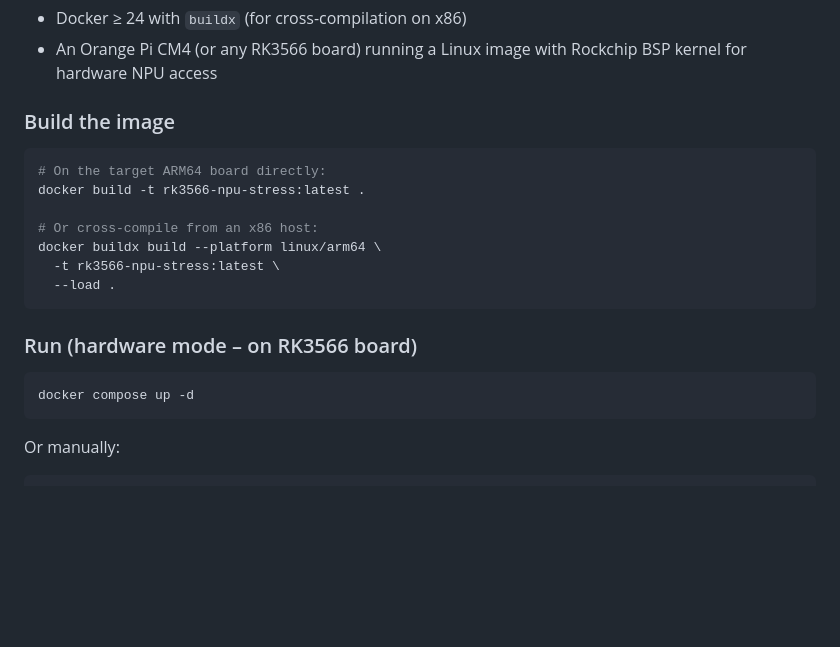
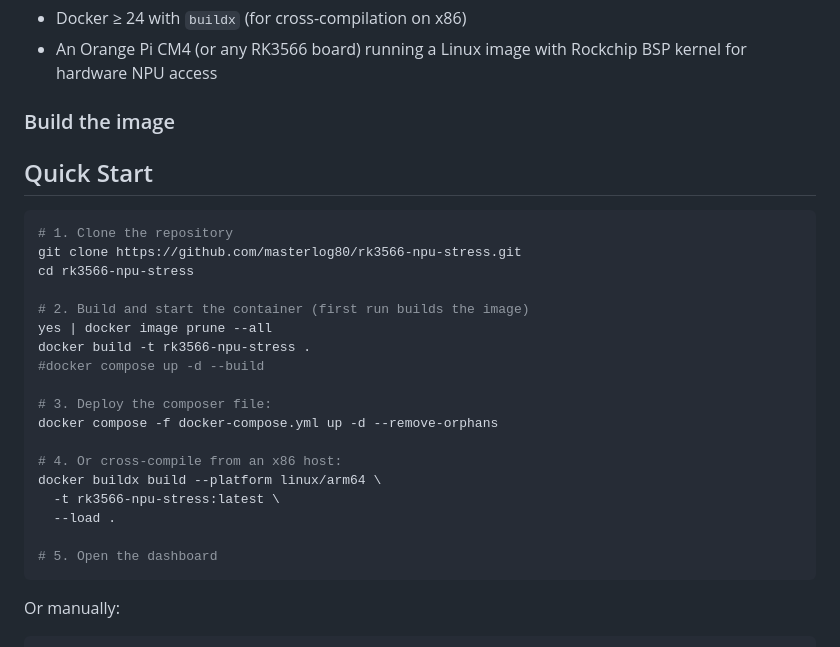
Before and after one commit to masterlog80/rk3566-gpu-copilot, a Markdown page: README.md, the part around the change. Rendered like a GitHub page; blank space fills up the shorter version.

Commit message:
Enhance README with Quick Start section
Added quick start instructions for building and deploying the Docker image.

````diff
--- a/README.md
+++ b/README.md
@@ -57,20 +57,27 @@ A self-contained Docker image that provides a **modern web UI** to start, stop,
 
 ### Build the image
 
+## Quick Start
+
 ```bash
-# On the target ARM64 board directly:
-docker build -t rk3566-npu-stress:latest .
+# 1. Clone the repository
+git clone https://github.com/masterlog80/rk3566-npu-stress.git
+cd rk3566-npu-stress
 
-# Or cross-compile from an x86 host:
+# 2. Build and start the container (first run builds the image)
+yes | docker image prune --all
+docker build -t rk3566-npu-stress .
+#docker compose up -d --build
+
+# 3. Deploy the composer file:
+docker compose -f docker-compose.yml up -d --remove-orphans
+
+# 4. Or cross-compile from an x86 host:
 docker buildx build --platform linux/arm64 \
   -t rk3566-npu-stress:latest \
   --load .
-```
 
-### Run (hardware mode – on RK3566 board)
-
-```bash
-docker compose up -d
+# 5. Open the dashboard
 ```
 
 Or manually:
````
